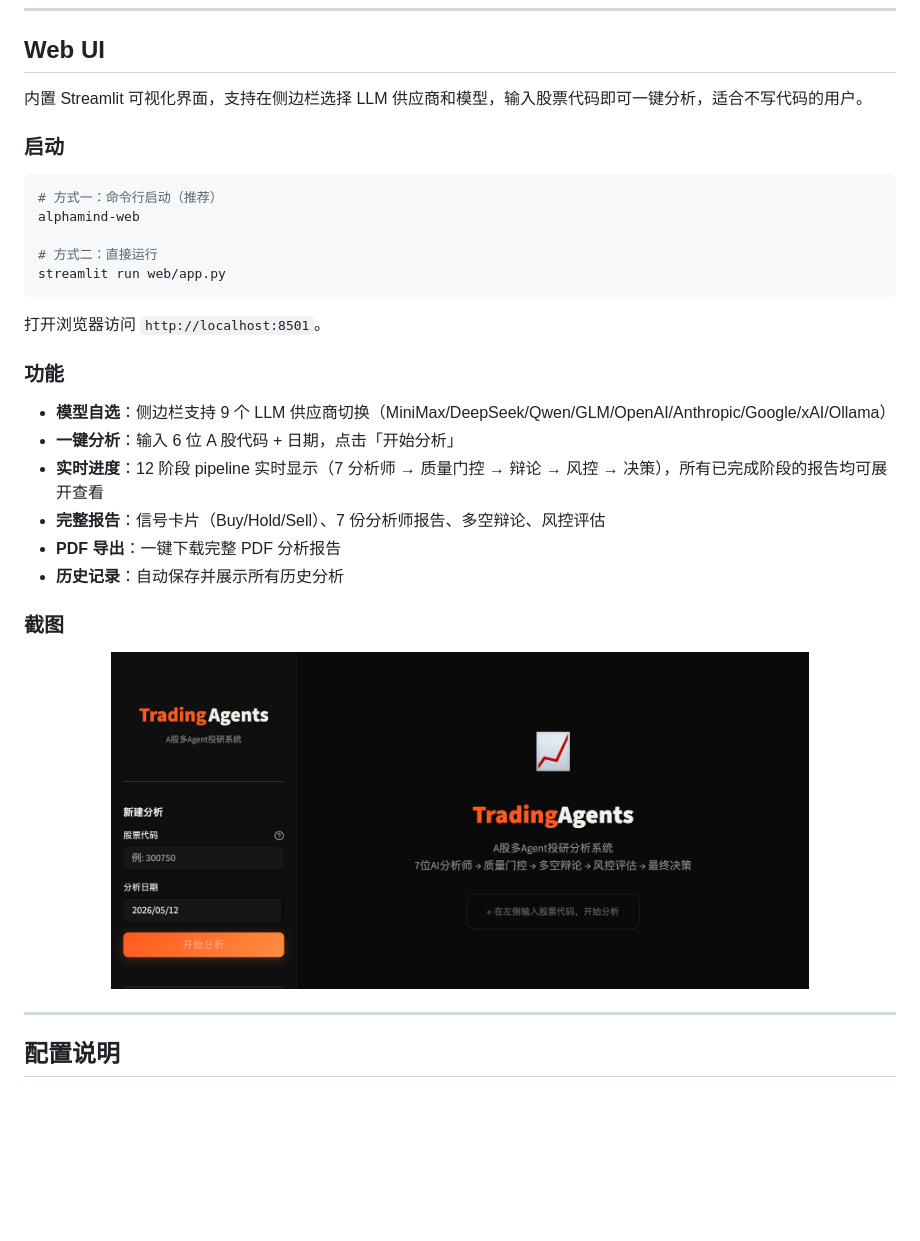
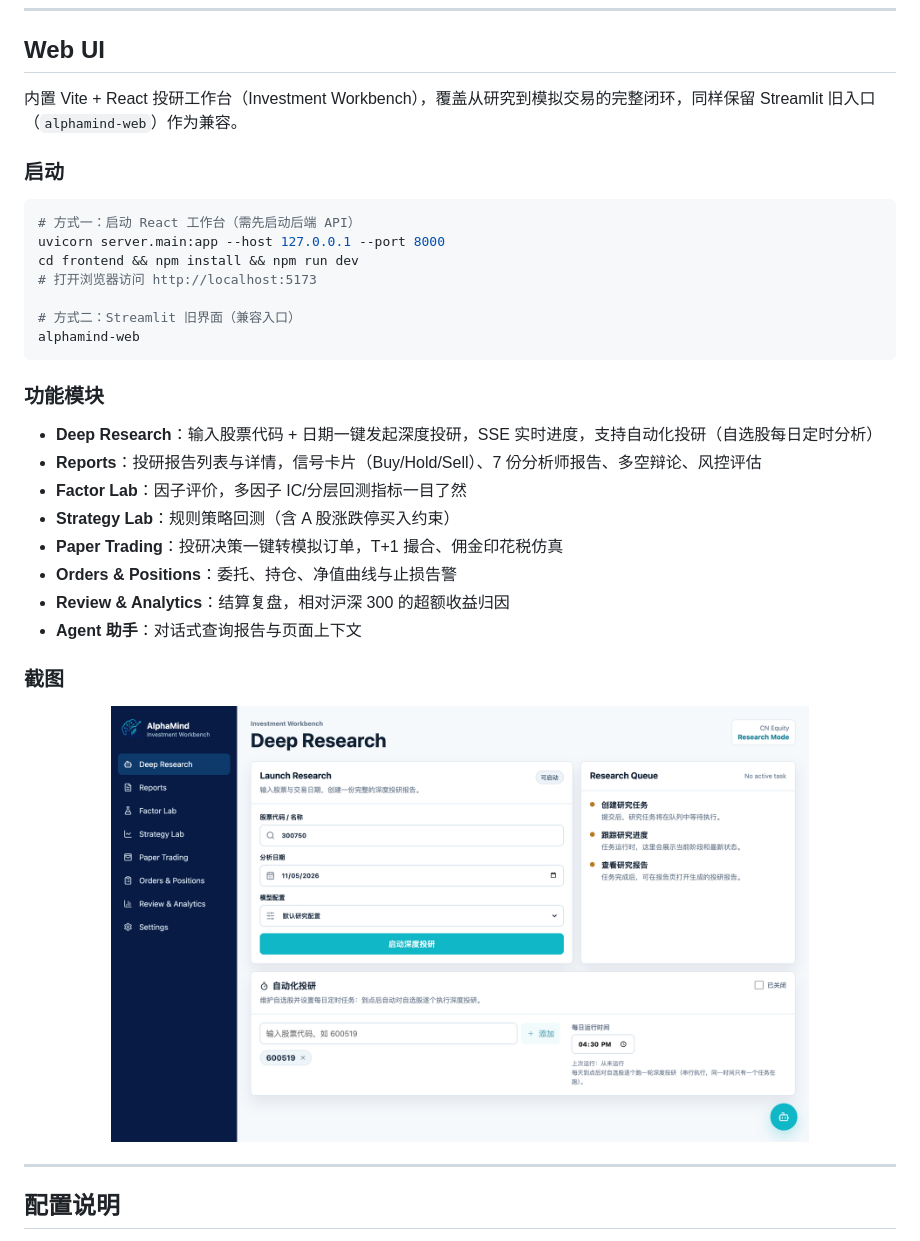
Before and after one commit to hcygit1/AlphaMind, a Markdown page: README.md, the part around one of its changes. GitHub-like rendering; pictures changed too: assets/web-ui-welcome.png; blank space fills up the shorter version.

Commit message:
docs: 更新 README 截图与 Web UI 章节为 React 工作台现状

````diff
--- a/README.md
+++ b/README.md
@@ -235,28 +235,30 @@ alphamind --help     # 查看所有选项
 
 ## Web UI
 
-内置 Streamlit 可视化界面，支持在侧边栏选择 LLM 供应商和模型，输入股票代码即可一键分析，适合不写代码的用户。
+内置 Vite + React 投研工作台（Investment Workbench），覆盖从研究到模拟交易的完整闭环，同样保留 Streamlit 旧入口（`alphamind-web`）作为兼容。
 
 ### 启动
 
 ```bash
-# 方式一：命令行启动（推荐）
+# 方式一：启动 React 工作台（需先启动后端 API）
+uvicorn server.main:app --host 127.0.0.1 --port 8000
+cd frontend && npm install && npm run dev
+# 打开浏览器访问 http://localhost:5173
+
+# 方式二：Streamlit 旧界面（兼容入口）
 alphamind-web
-
-# 方式二：直接运行
-streamlit run web/app.py
 ```
 
-打开浏览器访问 `http://localhost:8501`。
+### 功能模块
 
-### 功能
-
-- **模型自选**：侧边栏支持 9 个 LLM 供应商切换（MiniMax/DeepSeek/Qwen/GLM/OpenAI/Anthropic/Google/xAI/Ollama）
-- **一键分析**：输入 6 位 A 股代码 + 日期，点击「开始分析」
-- **实时进度**：12 阶段 pipeline 实时显示（7 分析师 → 质量门控 → 辩论 → 风控 → 决策），所有已完成阶段的报告均可展开查看
-- **完整报告**：信号卡片（Buy/Hold/Sell）、7 份分析师报告、多空辩论、风控评估
-- **PDF 导出**：一键下载完整 PDF 分析报告
-- **历史记录**：自动保存并展示所有历史分析
+- **Deep Research**：输入股票代码 + 日期一键发起深度投研，SSE 实时进度，支持自动化投研（自选股每日定时分析）
+- **Reports**：投研报告列表与详情，信号卡片（Buy/Hold/Sell）、7 份分析师报告、多空辩论、风控评估
+- **Factor Lab**：因子评价，多因子 IC/分层回测指标一目了然
+- **Strategy Lab**：规则策略回测（含 A 股涨跌停买入约束）
+- **Paper Trading**：投研决策一键转模拟订单，T+1 撮合、佣金印花税仿真
+- **Orders & Positions**：委托、持仓、净值曲线与止损告警
+- **Review & Analytics**：结算复盘，相对沪深 300 的超额收益归因
+- **Agent 助手**：对话式查询报告与页面上下文
 
 ### 截图
 
````
Also changed, not shown: other parts of README.md (+1 -1 lines).
